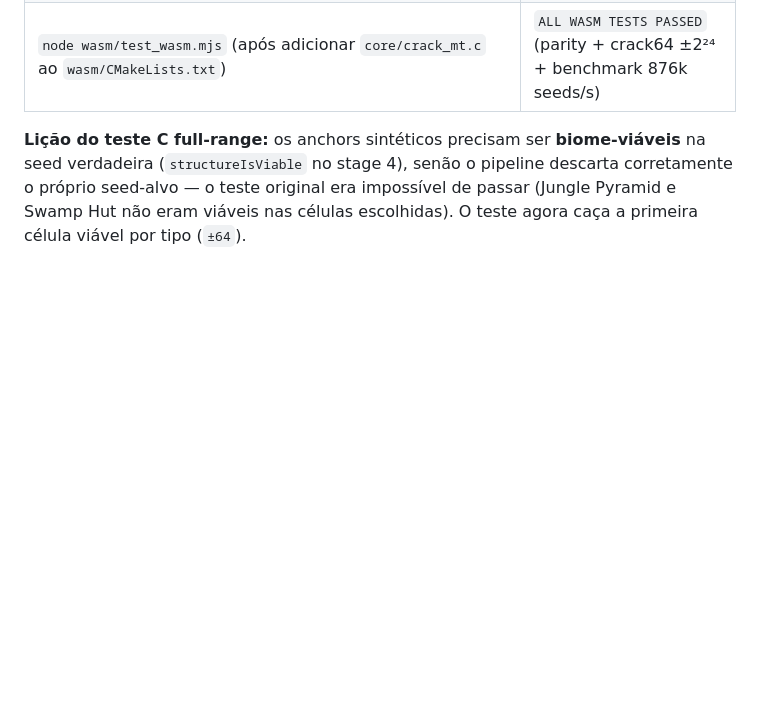
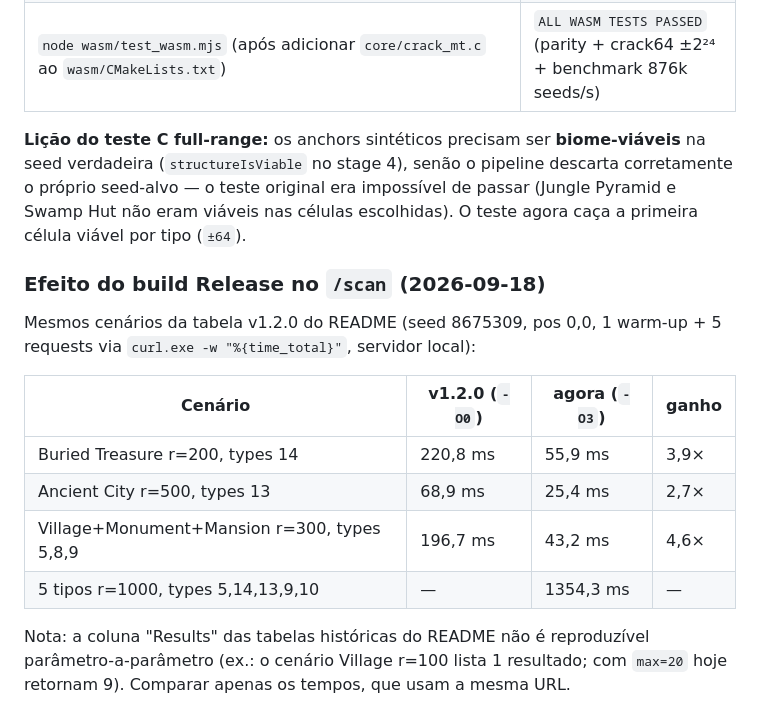
Before and after one commit to zebedelu/SeedFinder, a Markdown page: docs/verification/bedrock64-empirical.md, the part around the change. Drawn GitHub-style; blank space fills up the shorter version.

Commit message:
docs(seedcracker): /scan Release-build benchmark (2.7-4.6x vs v1.2.0)

```diff
--- a/docs/verification/bedrock64-empirical.md
+++ b/docs/verification/bedrock64-empirical.md
@@ -184,3 +184,19 @@ budget e cobriu ~0,05% do trabalho — não era "travamento", era custo real.
 pipeline descarta corretamente o próprio seed-alvo — o teste original era
 impossível de passar (Jungle Pyramid e Swamp Hut não eram viáveis nas células
 escolhidas). O teste agora caça a primeira célula viável por tipo (`±64`).
+
+### Efeito do build Release no `/scan` (2026-09-18)
+
+Mesmos cenários da tabela v1.2.0 do README (seed 8675309, pos 0,0, 1 warm-up +
+5 requests via `curl.exe -w "%{time_total}"`, servidor local):
+
+| Cenário | v1.2.0 (`-O0`) | agora (`-O3`) | ganho |
+|---|---|---|---|
+| Buried Treasure r=200, types 14 | 220,8 ms | 55,9 ms | 3,9× |
+| Ancient City r=500, types 13 | 68,9 ms | 25,4 ms | 2,7× |
+| Village+Monument+Mansion r=300, types 5,8,9 | 196,7 ms | 43,2 ms | 4,6× |
+| 5 tipos r=1000, types 5,14,13,9,10 | — | 1354,3 ms | — |
+
+Nota: a coluna "Results" das tabelas históricas do README não é reproduzível
+parâmetro-a-parâmetro (ex.: o cenário Village r=100 lista 1 resultado; com
+`max=20` hoje retornam 9). Comparar apenas os tempos, que usam a mesma URL.
```
